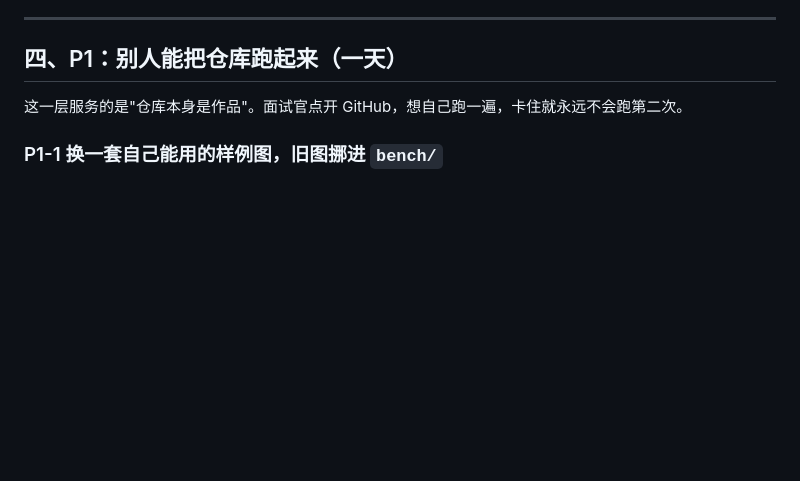
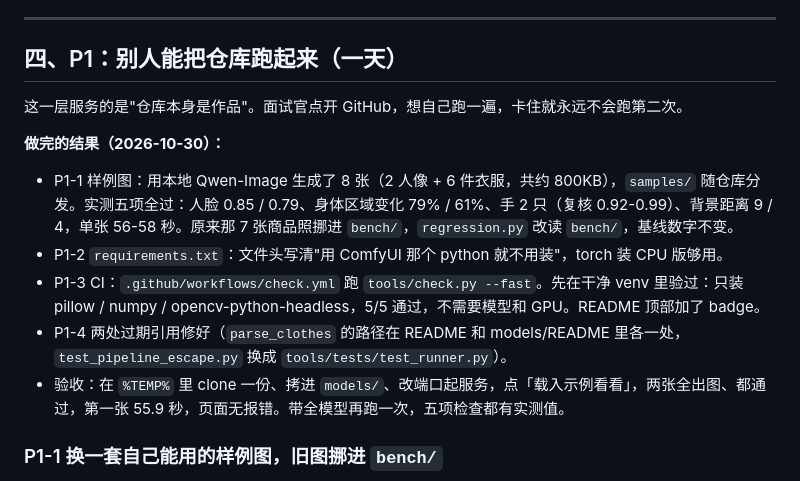
Before and after one commit to Light22332/swap-bench, a Markdown page: PLAN.md, the part around the change. Rendered like a GitHub page; blank space fills up the shorter version.

Commit message:
PLAN：P1 也做完了，补上验收记录
样例图换成自己生成的 8 张，clone 下来点「载入示例」两张全过；旧图进 bench/，requirements 和 CI 都补上。

```diff
--- a/PLAN.md
+++ b/PLAN.md
@@ -103,6 +103,14 @@
 
 这一层服务的是"仓库本身是作品"。面试官点开 GitHub，想自己跑一遍，卡住就永远不会跑第二次。
 
+**做完的结果（2026-10-30）：**
+
+- P1-1 样例图：用本地 Qwen-Image 生成了 8 张（2 人像 + 6 件衣服，共约 800KB），`samples/` 随仓库分发。实测五项全过：人脸 0.85 / 0.79、身体区域变化 79% / 61%、手 2 只（复核 0.92-0.99）、背景距离 9 / 4，单张 56-58 秒。原来那 7 张商品照挪进 `bench/`，`regression.py` 改读 `bench/`，基线数字不变。
+- P1-2 `requirements.txt`：文件头写清"用 ComfyUI 那个 python 就不用装"，torch 装 CPU 版够用。
+- P1-3 CI：`.github/workflows/check.yml` 跑 `tools/check.py --fast`。先在干净 venv 里验过：只装 pillow / numpy / opencv-python-headless，5/5 通过，不需要模型和 GPU。README 顶部加了 badge。
+- P1-4 两处过期引用修好（`parse_clothes` 的路径在 README 和 models/README 里各一处，`test_pipeline_escape.py` 换成 `tools/tests/test_runner.py`）。
+- 验收：在 `%TEMP%` 里 clone 一份、拷进 `models/`、改端口起服务，点「载入示例看看」，两张全出图、都通过，第一张 55.9 秒，页面无报错。带全模型再跑一次，五项检查都有实测值。
+
 ### P1-1 换一套自己能用的样例图，旧图挪进 `bench/`
 
 **为什么**：现在 `samples/` 里那 7 张是网上的商品照，带水印、有版权，所以被 gitignore 了。结果是仓库作为作品缺了最直观的一块：点进去看不到能用的输入。
```
